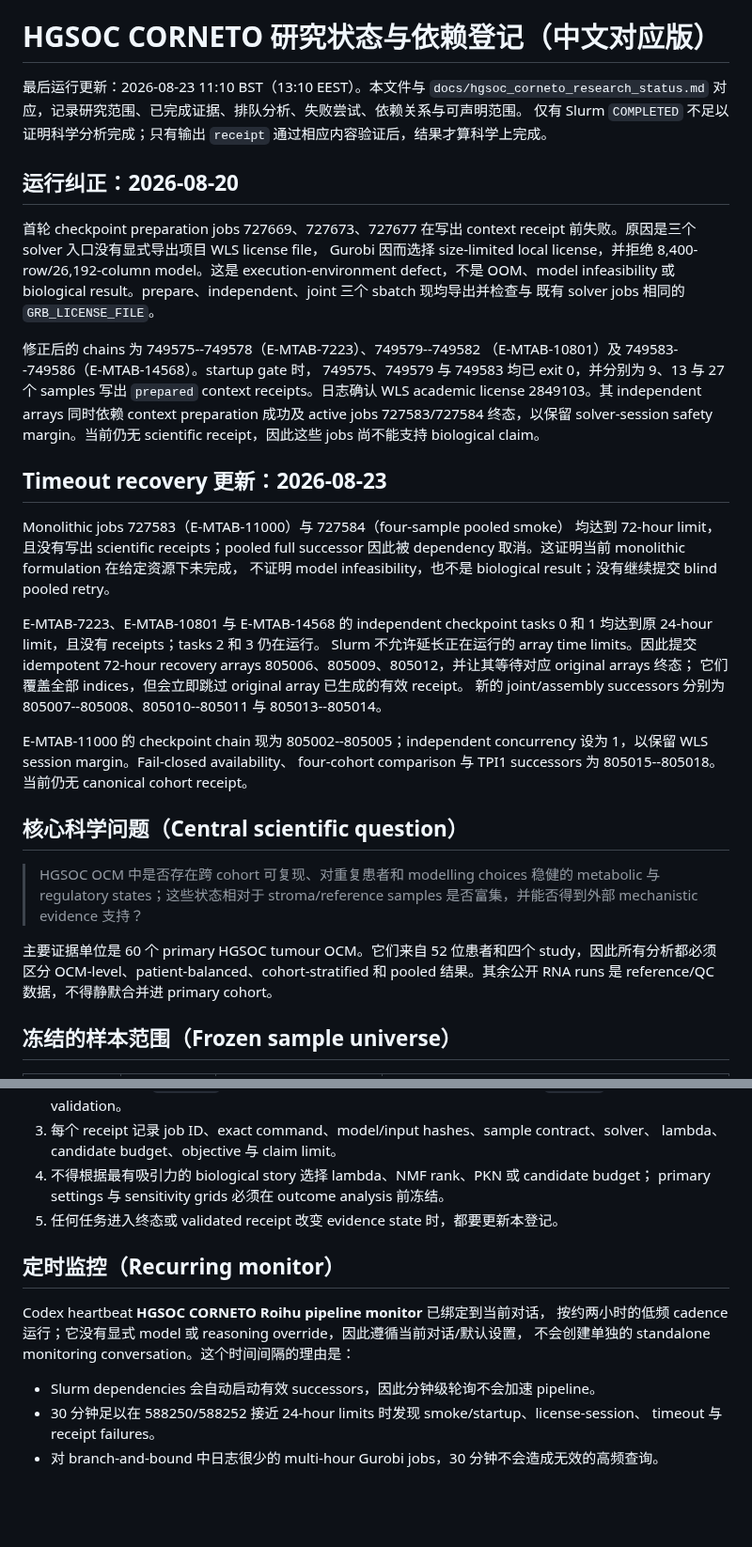
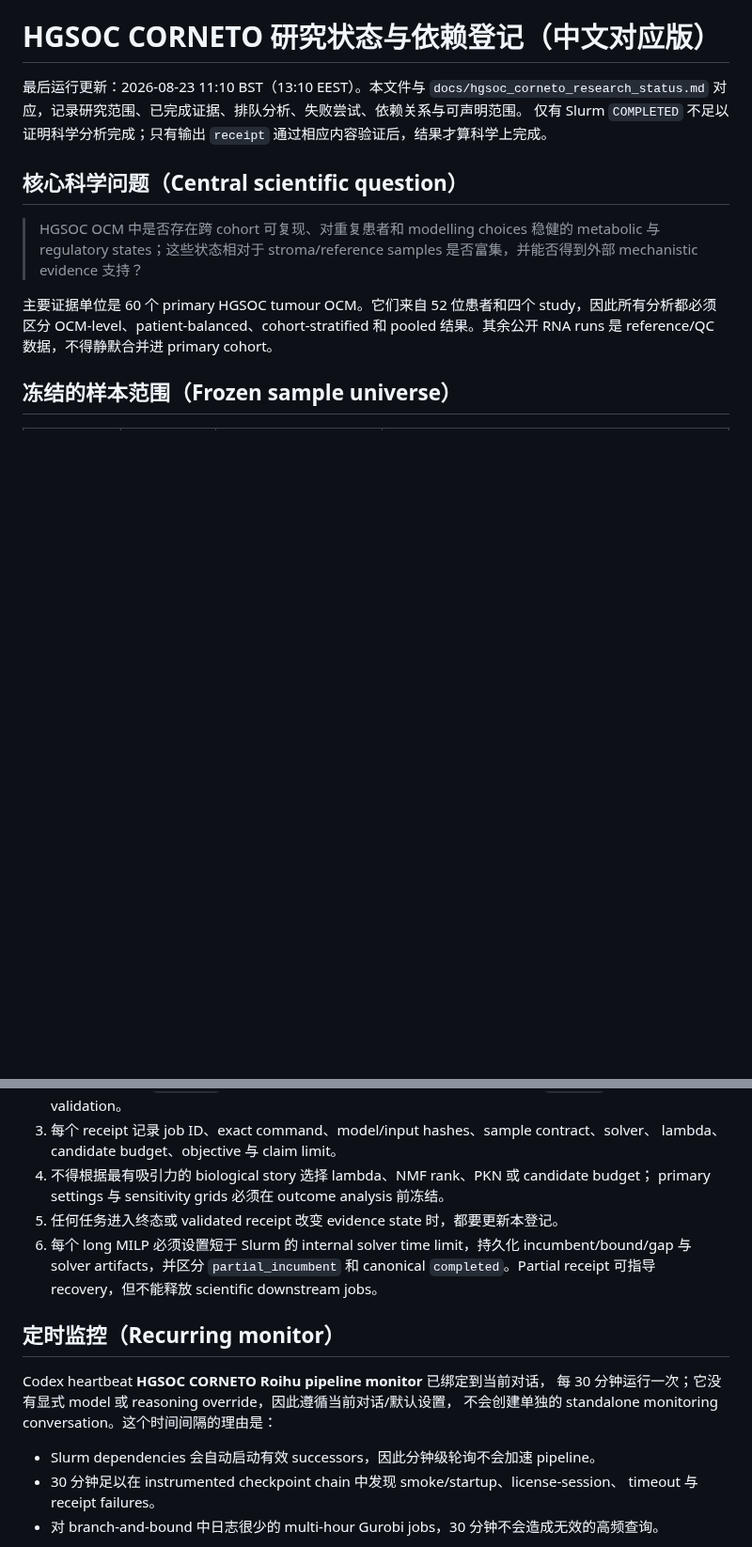
Before and after one commit to xm2325/hgsoc_corneto, a Markdown page: docs/hgsoc_corneto_research_status_zh.md, 2 parts joined by grey strips. Shown at 94% size. Drawn GitHub-style; blank space fills up the shorter version.

Commit message:
更新 instrumented metabolic 恢复链状态

```diff
--- a/docs/hgsoc_corneto_research_status_zh.md
+++ b/docs/hgsoc_corneto_research_status_zh.md
@@ -3,42 +3,6 @@
 最后运行更新：2026-08-23 11:10 BST（13:10 EEST）。本文件与
 `docs/hgsoc_corneto_research_status.md` 对应，记录研究范围、已完成证据、排队分析、失败尝试、依赖关系与可声明范围。
 仅有 Slurm `COMPLETED` 不足以证明科学分析完成；只有输出 `receipt` 通过相应内容验证后，结果才算科学上完成。
-
-## 运行纠正：2026-08-20
-
-首轮 checkpoint preparation jobs 727669、727673、727677 在写出 context
-receipt 前失败。原因是三个 solver 入口没有显式导出项目 WLS license file，
-Gurobi 因而选择 size-limited local license，并拒绝 8,400-row/26,192-column
-model。这是 execution-environment defect，不是 OOM、model infeasibility 或
-biological result。prepare、independent、joint 三个 sbatch 现均导出并检查与
-既有 solver jobs 相同的 `GRB_LICENSE_FILE`。
-
-修正后的 chains 为 749575--749578（E-MTAB-7223）、749579--749582
-（E-MTAB-10801）及 749583--749586（E-MTAB-14568）。startup gate 时，
-749575、749579 与 749583 均已 exit 0，并分别为 9、13 与 27 个 samples
-写出 `prepared` context receipts。日志确认 WLS academic license 2849103。其 independent arrays 同时依赖 context preparation 成功及 active jobs
-727583/727584 终态，以保留 solver-session safety margin。当前仍无 scientific
-receipt，因此这些 jobs 尚不能支持 biological claim。
-
-## Timeout recovery 更新：2026-08-23
-
-Monolithic jobs 727583（E-MTAB-11000）与 727584（four-sample pooled smoke）
-均达到 72-hour limit，且没有写出 scientific receipts；pooled full successor
-因此被 dependency 取消。这证明当前 monolithic formulation 在给定资源下未完成，
-不证明 model infeasibility，也不是 biological result；没有继续提交 blind pooled retry。
-
-E-MTAB-7223、E-MTAB-10801 与 E-MTAB-14568 的 independent checkpoint tasks
-0 和 1 均达到原 24-hour limit，且没有 receipts；tasks 2 和 3 仍在运行。
-Slurm 不允许延长正在运行的 array time limits。因此提交 idempotent 72-hour
-recovery arrays 805006、805009、805012，并让其等待对应 original arrays 终态；
-它们覆盖全部 indices，但会立即跳过 original array 已生成的有效 receipt。
-新的 joint/assembly successors 分别为 805007--805008、805010--805011 与
-805013--805014。
-
-E-MTAB-11000 的 checkpoint chain 现为 805002--805005；independent
-concurrency 设为 1，以保留 WLS session margin。Fail-closed availability、
-four-cohort comparison 与 TPI1 successors 为 805015--805018。当前仍无
-canonical cohort receipt。
 
 ## 核心科学问题（Central scientific question）
 
@@ -274,15 +231,18 @@ response-model accuracy。`chemo_naive_at_biopsy` 不能替代 exact cumulative
 4. 不得根据最有吸引力的 biological story 选择 lambda、NMF rank、PKN 或 candidate budget；
    primary settings 与 sensitivity grids 必须在 outcome analysis 前冻结。
 5. 任何任务进入终态或 validated receipt 改变 evidence state 时，都要更新本登记。
+6. 每个 long MILP 必须设置短于 Slurm 的 internal solver time limit，持久化
+   incumbent/bound/gap 与 solver artifacts，并区分 `partial_incumbent` 和 canonical
+   `completed`。Partial receipt 可指导 recovery，但不能释放 scientific downstream jobs。
 
 ## 定时监控（Recurring monitor）
 
 Codex heartbeat **HGSOC CORNETO Roihu pipeline monitor** 已绑定到当前对话，
-按约两小时的低频 cadence 运行；它没有显式 model 或 reasoning override，因此遵循当前对话/默认设置，
+每 30 分钟运行一次；它没有显式 model 或 reasoning override，因此遵循当前对话/默认设置，
 不会创建单独的 standalone monitoring conversation。这个时间间隔的理由是：
 
 - Slurm dependencies 会自动启动有效 successors，因此分钟级轮询不会加速 pipeline。
-- 30 分钟足以在 588250/588252 接近 24-hour limits 时发现 smoke/startup、license-session、
+- 30 分钟足以在 instrumented checkpoint chain 中发现 smoke/startup、license-session、
   timeout 与 receipt failures。
 - 对 branch-and-bound 中日志很少的 multi-hour Gurobi jobs，30 分钟不会造成无效的高频查询。
 
```
Also changed, not shown: other parts of docs/hgsoc_corneto_research_status_zh.md (+65 -72 lines).
